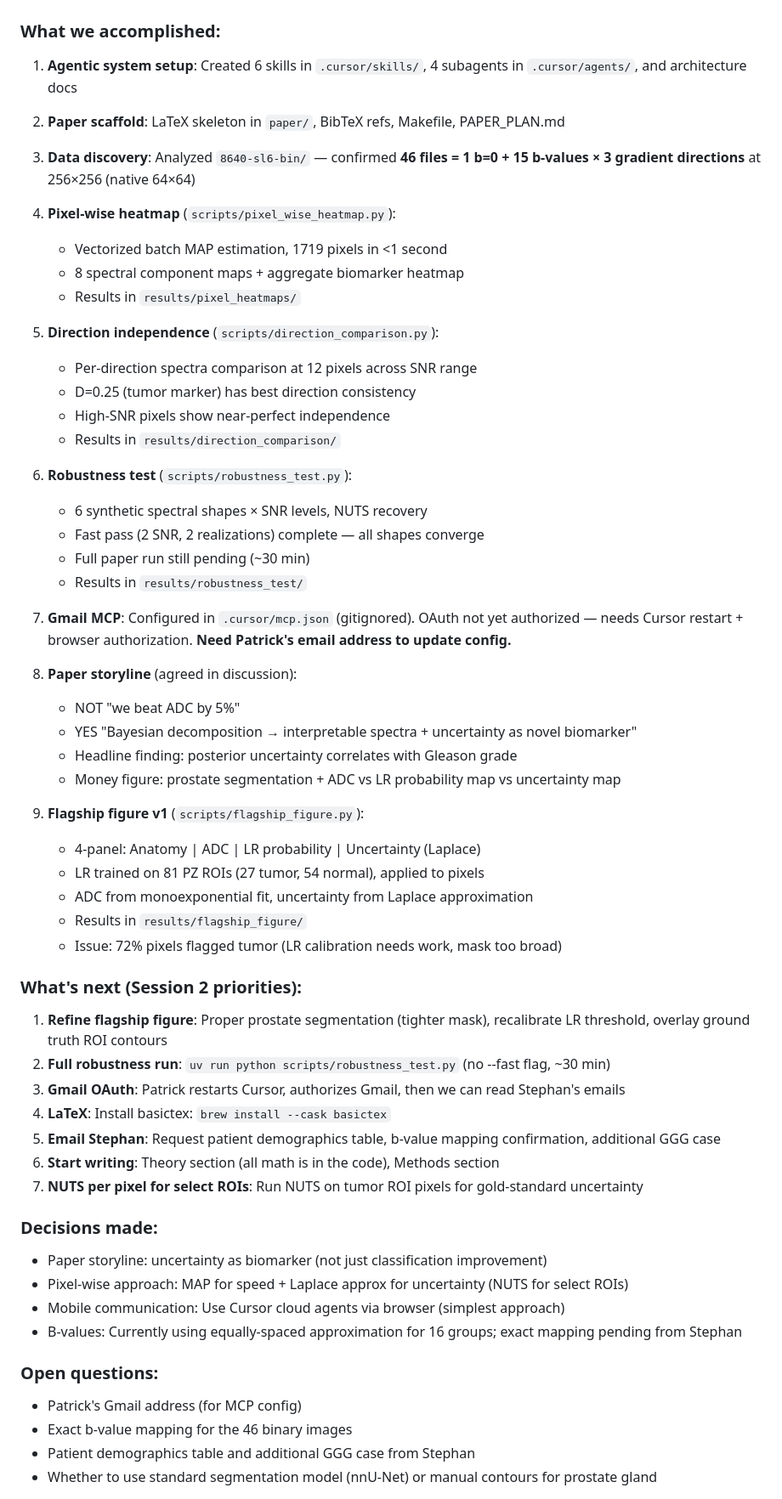
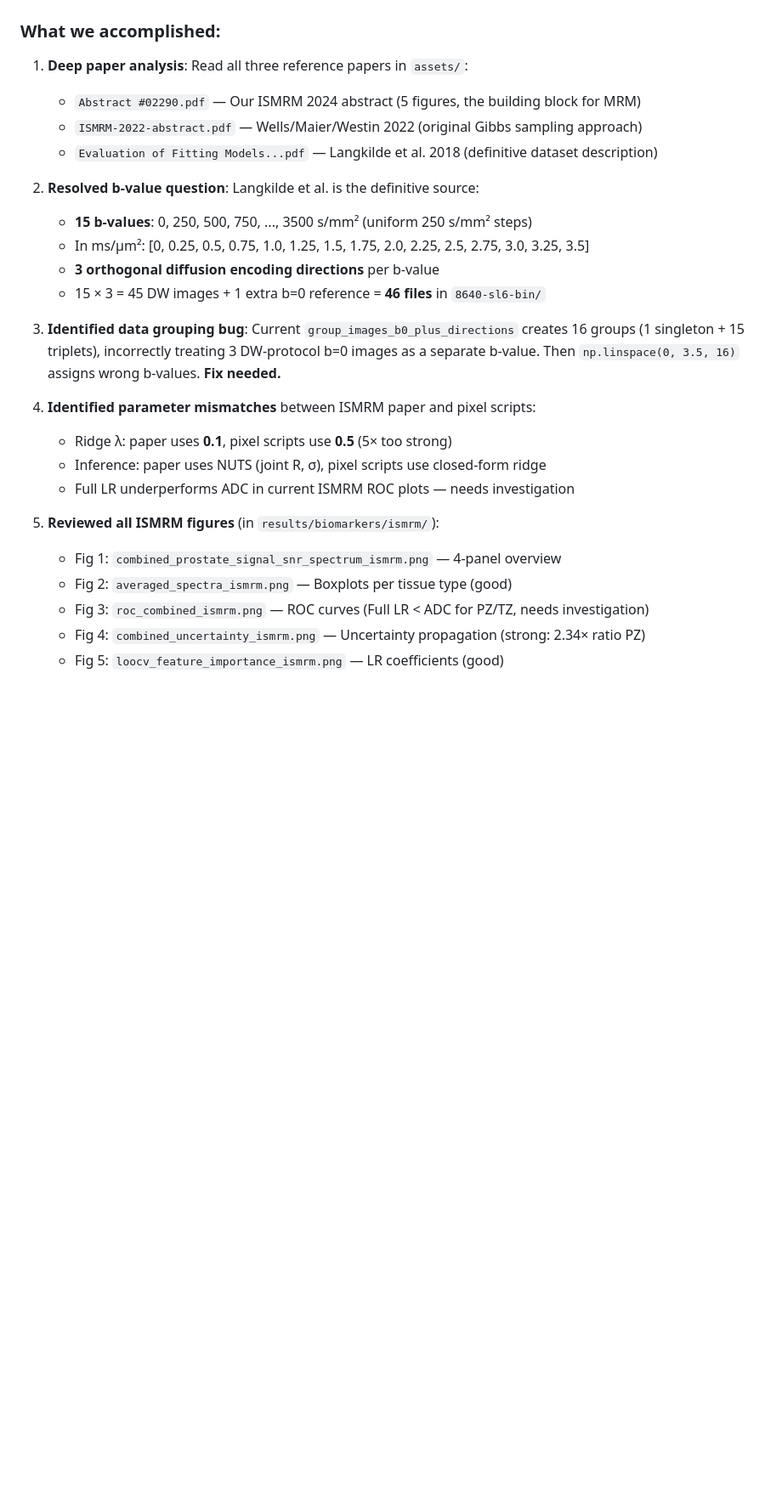
Before and after one commit to PaWeRe/spectra-estimation-dMRI, a Markdown page: .cursor/SESSION.md, the part around one of its changes. Shown at 85% size. Rendered like a GitHub page; blank space fills up the shorter version.

```diff
--- a/.cursor/SESSION.md
+++ b/.cursor/SESSION.md
@@ -19,54 +19,29 @@ We are writing an MRM journal paper on **Bayesian spectral decomposition of mult
 
 ### What we accomplished:
-1. **Agentic system setup**: Created 6 skills in `.cursor/skills/`, 4 subagents in `.cursor/agents/`, and architecture docs
-2. **Paper scaffold**: LaTeX skeleton in `paper/`, BibTeX refs, Makefile, PAPER_PLAN.md
-3. **Data discovery**: Analyzed `8640-sl6-bin/` — confirmed **46 files = 1 b=0 + 15 b-values × 3 gradient directions** at 256×256 (native 64×64)
-4. **Pixel-wise heatmap** (`scripts/pixel_wise_heatmap.py`):
-   - Vectorized batch MAP estimation, 1719 pixels in <1 second
-   - 8 spectral component maps + aggregate biomarker heatmap
-   - Results in `results/pixel_heatmaps/`
-5. **Direction independence** (`scripts/direction_comparison.py`):
-   - Per-direction spectra comparison at 12 pixels across SNR range
-   - D=0.25 (tumor marker) has best direction consistency
-   - High-SNR pixels show near-perfect independence
-   - Results in `results/direction_comparison/`
-6. **Robustness test** (`scripts/robustness_test.py`):
-   - 6 synthetic spectral shapes × SNR levels, NUTS recovery
-   - Fast pass (2 SNR, 2 realizations) complete — all shapes converge
-   - Full paper run still pending (~30 min)
-   - Results in `results/robustness_test/`
-7. **Gmail MCP**: Configured in `.cursor/mcp.json` (gitignored). OAuth not yet authorized — needs Cursor restart + browser authorization. **Need Patrick's email address to update config.**
-8. **Paper storyline** (agreed in discussion):
-   - NOT "we beat ADC by 5%"
-   - YES "Bayesian decomposition → interpretable spectra + uncertainty as novel biomarker"
-   - Headline finding: posterior uncertainty correlates with Gleason grade
-   - Money figure: prostate segmentation + ADC vs LR probability map vs uncertainty map
+1. **Deep paper analysis**: Read all three reference papers in `assets/`:
+   - `Abstract #02290.pdf` — Our ISMRM 2024 abstract (5 figures, the building block for MRM)
+   - `ISMRM-2022-abstract.pdf` — Wells/Maier/Westin 2022 (original Gibbs sampling approach)
+   - `Evaluation of Fitting Models...pdf` — Langkilde et al. 2018 (definitive dataset description)
 
-6. **Flagship figure v1** (`scripts/flagship_figure.py`):
-   - 4-panel: Anatomy | ADC | LR probability | Uncertainty (Laplace)
-   - LR trained on 81 PZ ROIs (27 tumor, 54 normal), applied to pixels
-   - ADC from monoexponential fit, uncertainty from Laplace approximation
-   - Results in `results/flagship_figure/`
-   - Issue: 72% pixels flagged tumor (LR calibration needs work, mask too broad)
+2. **Resolved b-value question**: Langkilde et al. is the definitive source:
+   - **15 b-values**: 0, 250, 500, 750, ..., 3500 s/mm² (uniform 250 s/mm² steps)
+   - In ms/μm²: [0, 0.25, 0.5, 0.75, 1.0, 1.25, 1.5, 1.75, 2.0, 2.25, 2.5, 2.75, 3.0, 3.25, 3.5]
+   - **3 orthogonal diffusion encoding directions** per b-value
+   - 15 × 3 = 45 DW images + 1 extra b=0 reference = **46 files** in `8640-sl6-bin/`
 
-### What's next (Session 2 priorities):
-1. **Refine flagship figure**: Proper prostate segmentation (tighter mask), recalibrate LR threshold, overlay ground truth ROI contours
-2. **Full robustness run**: `uv run python scripts/robustness_test.py` (no --fast flag, ~30 min)
-3. **Gmail OAuth**: Patrick restarts Cursor, authorizes Gmail, then we can read Stephan's emails
-4. **LaTeX**: Install basictex: `brew install --cask basictex`
-5. **Email Stephan**: Request patient demographics table, b-value mapping confirmation, additional GGG case
-6. **Start writing**: Theory section (all math is in the code), Methods section
-7. **NUTS per pixel for select ROIs**: Run NUTS on tumor ROI pixels for gold-standard uncertainty
+3. **Identified data grouping bug**: Current `group_images_b0_plus_directions` creates 16 groups
+   (1 singleton + 15 triplets), incorrectly treating 3 DW-protocol b=0 images as a separate b-value.
+   Then `np.linspace(0, 3.5, 16)` assigns wrong b-values. **Fix needed.**
 
-### Decisions made:
-- Paper storyline: uncertainty as biomarker (not just classification improvement)
-- Pixel-wise approach: MAP for speed + Laplace approx for uncertainty (NUTS for select ROIs)
-- Mobile communication: Use Cursor cloud agents via browser (simplest approach)
-- B-values: Currently using equally-spaced approximation for 16 groups; exact mapping pending from Stephan
+4. **Identified parameter mismatches** between ISMRM paper and pixel scripts:
+   - Ridge λ: paper uses **0.1**, pixel scripts use **0.5** (5× too strong)
+   - Inference: paper uses NUTS (joint R, σ), pixel scripts use closed-form ridge
+   - Full LR underperforms ADC in current ISMRM ROC plots — needs investigation
 
-### Open questions:
-- Patrick's Gmail address (for MCP config)
-- Exact b-value mapping for the 46 binary images
-- Patient demographics table and additional GGG case from Stephan
-- Whether to use standard segmentation model (nnU-Net) or manual contours for prostate gland
+5. **Reviewed all ISMRM figures** (in `results/biomarkers/ismrm/`):
+   - Fig 1: `combined_prostate_signal_snr_spectrum_ismrm.png` — 4-panel overview
+   - Fig 2: `averaged_spectra_ismrm.png` — Boxplots per tissue type (good)
+   - Fig 3: `roc_combined_ismrm.png` — ROC curves (Full LR < ADC for PZ/TZ, needs investigation)
+   - Fig 4: `combined_uncertainty_ismrm.png` — Uncertainty propagation (strong: 2.34× ratio PZ)
+   - Fig 5: `loocv_feature_importance_ismrm.png` — LR coefficients (good)
 
```
Also changed, not shown: other parts of .cursor/SESSION.md (+135 -73 lines).
